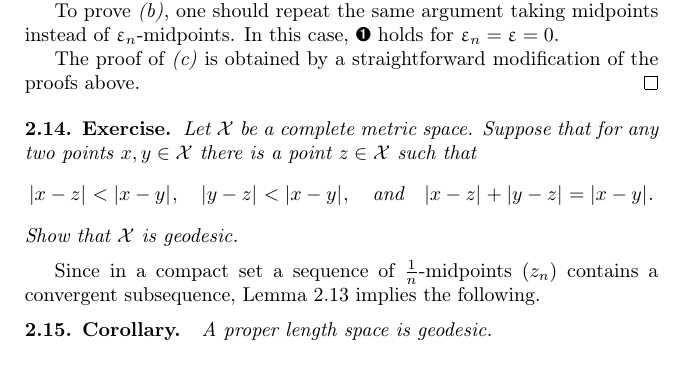
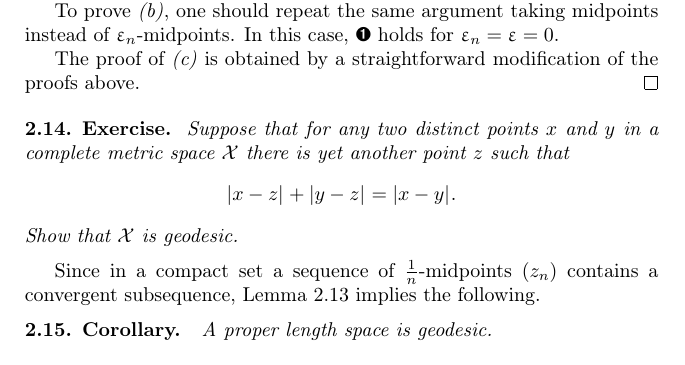
Before and after one commit to anton-petrunin/book, a LaTeX thesis (arXiv.tex, which reads metr.tex): part of page 22 of 293, cut so that both start at the same text. Compiled offline with pdfLaTeX.

Commit message:
ex:menger

```diff
--- a/metr.tex
+++ b/metr.tex
@@ -407,12 +407,8 @@ The proof of \ref{SHORT.lem:mid>geod:R} is obtained by a straightforward modific
 \qeds
 
 \begin{thm}{Exercise}\label{ex:menger}
-Let $\spc{X}$ be a complete metric space.
-Suppose that for any two points $x,y\in \spc{X}$ there is a point  $z\in \spc{X}$ such that
-\[\dist xz{}<\dist xy{},
-\quad
-\dist yz{}<\dist xy{},
-\quad\text{and}\quad
+Suppose that for any two distinct points $x$ and $y$ in a complete metric space $\spc{X}$ there is yet another point  $z$ such that
+\[
 \dist xz{}+\dist yz{}=\dist xy{}.
 \]
 Show that $\spc{X}$ is geodesic.
```
Also changed, not shown: defs-CBB+CBA-sol.tex (+6 -3 lines).
